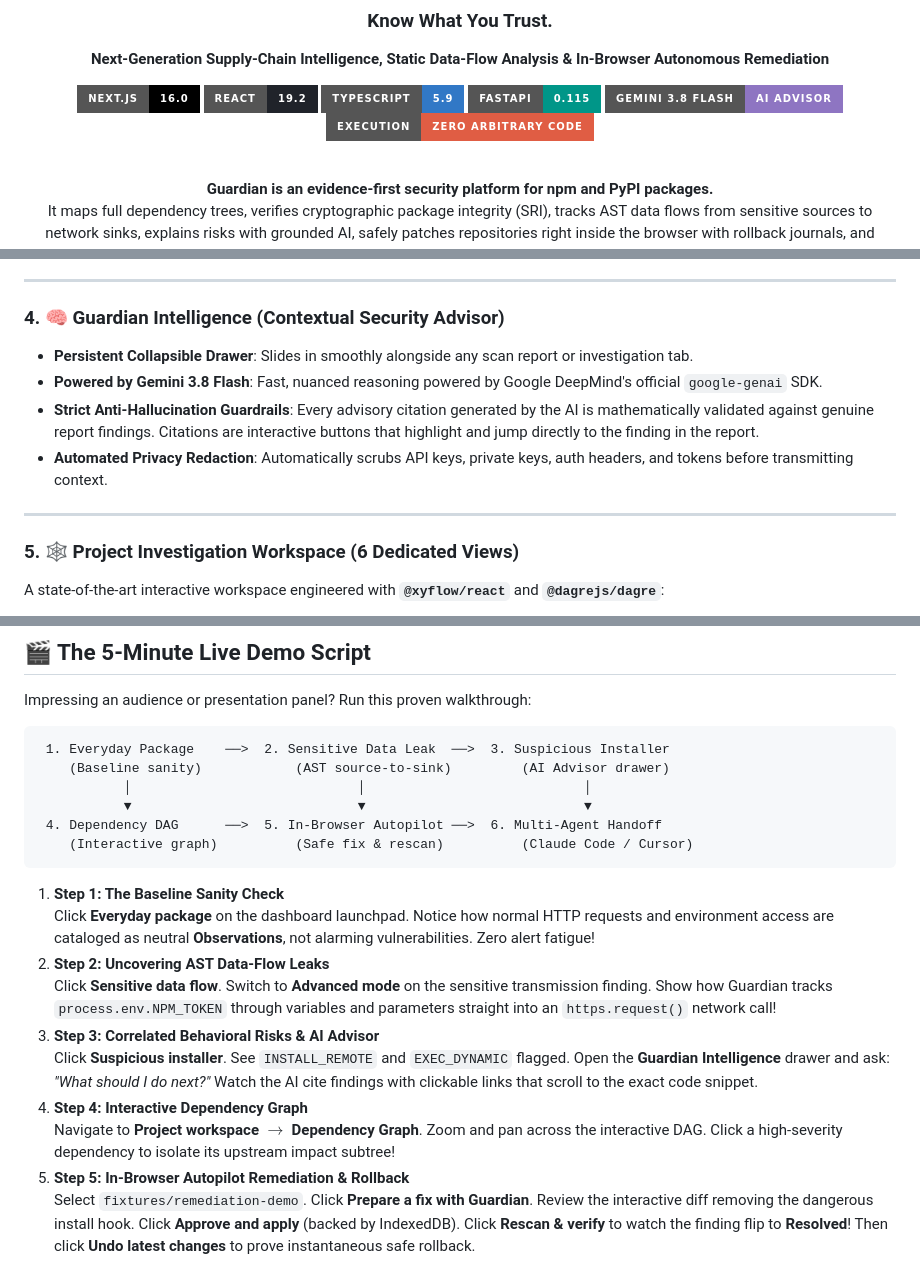
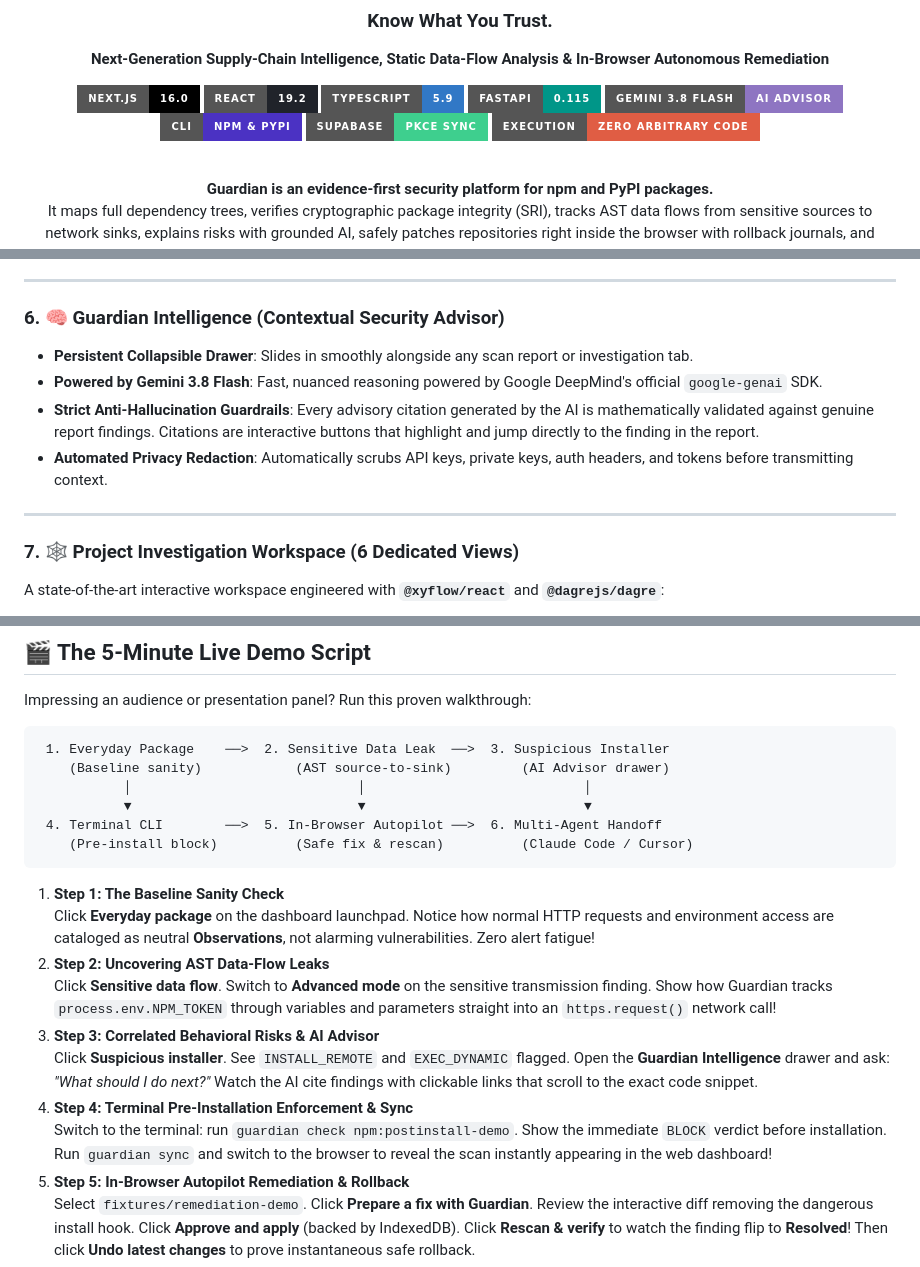
Before and after one commit to Daksh-Aggarwal/Guardian, a Markdown page: README.md, 3 parts joined by grey strips. Rendered like a GitHub page; badges without logos.

````diff
--- a/README.md
+++ b/README.md
@@ -10,6 +10,8 @@
 [![TypeScript](https://img.shields.io/badge/TypeScript-5.9-3178C6?style=for-the-badge&logo=typescript&logoColor=white)](https://www.typescriptlang.org/)
 [![FastAPI](https://img.shields.io/badge/FastAPI-0.115-009688?style=for-the-badge&logo=fastapi&logoColor=white)](https://fastapi.tiangolo.com/)
 [![Google Gemini](https://img.shields.io/badge/Gemini_3.8_Flash-AI_Advisor-8E75C2?style=for-the-badge&logo=google-gemini&logoColor=white)](https://deepmind.google/technologies/gemini/)
+[![CLI](https://img.shields.io/badge/CLI-npm_%26_PyPI-4B32C3?style=for-the-badge&logo=gnubash&logoColor=white)](docs/CLI.md)
+[![Cloud Sync](https://img.shields.io/badge/Supabase-PKCE_Sync-3ECF8E?style=for-the-badge&logo=supabase&logoColor=white)](docs/ACCOUNTS-DEPLOYMENT.md)
 [![Zero Execution](https://img.shields.io/badge/Execution-Zero_Arbitrary_Code-critical?style=for-the-badge&logo=shield)](https://github.com)
 
 <br/>
@@ -166,7 +229,7 @@ flowchart LR
 
 ---
 
-### 4. 🧠 Guardian Intelligence (Contextual Security Advisor)
+### 6. 🧠 Guardian Intelligence (Contextual Security Advisor)
 * **Persistent Collapsible Drawer**: Slides in smoothly alongside any scan report or investigation tab.
 * **Powered by Gemini 3.8 Flash**: Fast, nuanced reasoning powered by Google DeepMind's official `google-genai` SDK.
 * **Strict Anti-Hallucination Guardrails**: Every advisory citation generated by the AI is mathematically validated against genuine report findings. Citations are interactive buttons that highlight and jump directly to the finding in the report.
@@ -174,7 +237,7 @@ flowchart LR
 
 ---
 
-### 5. 🕸️ Project Investigation Workspace (6 Dedicated Views)
+### 7. 🕸️ Project Investigation Workspace (6 Dedicated Views)
 A state-of-the-art interactive workspace engineered with **`@xyflow/react`** and **`@dagrejs/dagre`**:
 
 ![Finding Detail View](docs/screenshots/finding-detail.png)
@@ -216,8 +279,8 @@ Impressing an audience or presentation panel? Run this proven walkthrough:
     (Baseline sanity)            (AST source-to-sink)         (AI Advisor drawer)
            │                             │                            │
            ▼                             ▼                            ▼
- 4. Dependency DAG      ──>  5. In-Browser Autopilot ──>  6. Multi-Agent Handoff
-    (Interactive graph)          (Safe fix & rescan)          (Claude Code / Cursor)
+ 4. Terminal CLI        ──>  5. In-Browser Autopilot ──>  6. Multi-Agent Handoff
+    (Pre-install block)          (Safe fix & rescan)          (Claude Code / Cursor)
 ```
 
 1. **Step 1: The Baseline Sanity Check**
@@ -226,8 +289,8 @@ Impressing an audience or presentation panel? Run this proven walkthrough:
    Click **Sensitive data flow**. Switch to **Advanced mode** on the sensitive transmission finding. Show how Guardian tracks `process.env.NPM_TOKEN` through variables and parameters straight into an `https.request()` network call!
 3. **Step 3: Correlated Behavioral Risks & AI Advisor**
    Click **Suspicious installer**. See `INSTALL_REMOTE` and `EXEC_DYNAMIC` flagged. Open the **Guardian Intelligence** drawer and ask: *"What should I do next?"* Watch the AI cite findings with clickable links that scroll to the exact code snippet.
-4. **Step 4: Interactive Dependency Graph**
-   Navigate to **Project workspace** $\rightarrow$ **Dependency Graph**. Zoom and pan across the interactive DAG. Click a high-severity dependency to isolate its upstream impact subtree!
+4. **Step 4: Terminal Pre-Installation Enforcement & Sync**
+   Switch to the terminal: run `guardian check npm:postinstall-demo`. Show the immediate `BLOCK` verdict before installation. Run `guardian sync` and switch to the browser to reveal the scan instantly appearing in the web dashboard!
 5. **Step 5: In-Browser Autopilot Remediation & Rollback**
    Select `fixtures/remediation-demo`. Click **Prepare a fix with Guardian**. Review the interactive diff removing the dangerous install hook. Click **Approve and apply** (backed by IndexedDB). Click **Rescan & verify** to watch the finding flip to **Resolved**! Then click **Undo latest changes** to prove instantaneous safe rollback.
 6. **Step 6: Multi-Agent Handoff**
````
Also changed, not shown: other parts of README.md (+68 -5 lines), docs/screenshots/CLI.png (added), 2 other files.
